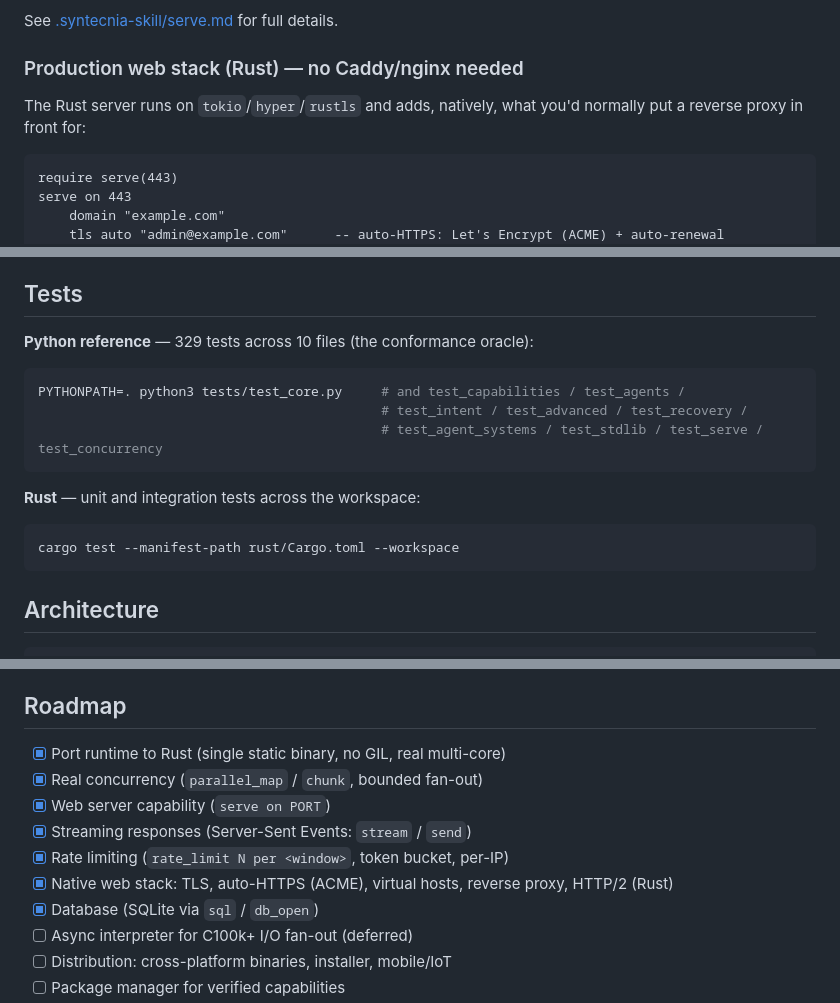
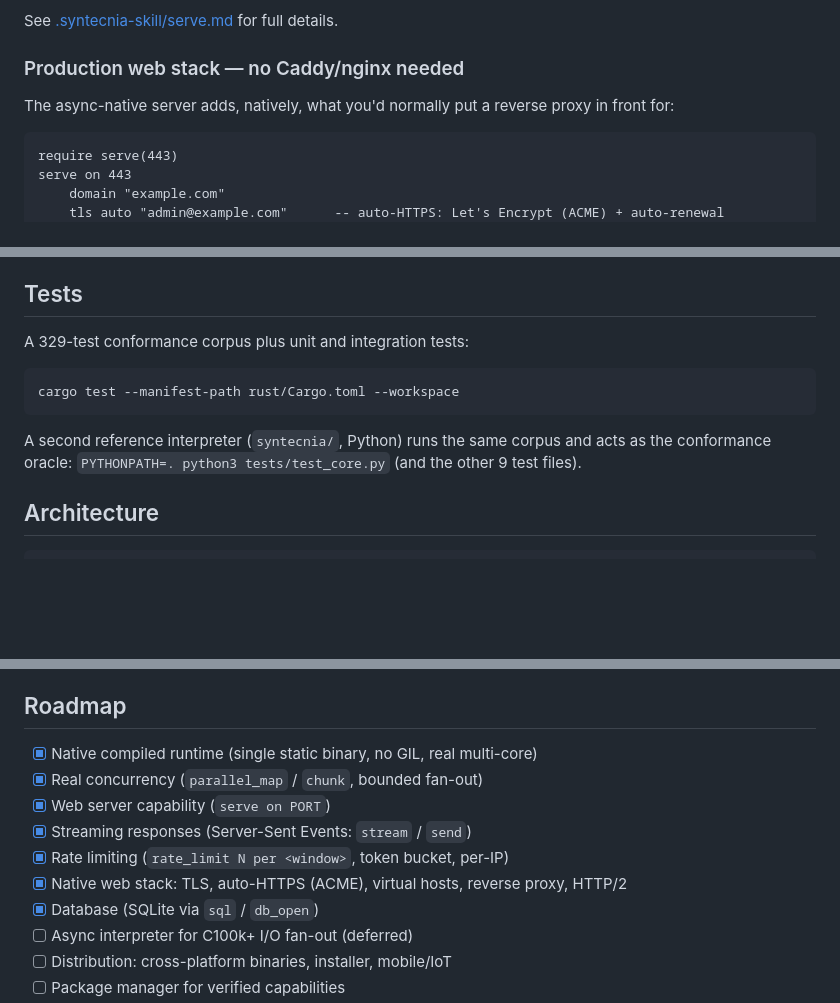
Before and after one commit to kitecosmic/Syntecnia, a Markdown page: README.md, 3 parts joined by grey strips. Rendered like a GitHub page; blank space fills up the shorter version.

````diff
--- a/README.md
+++ b/README.md
@@ -237,10 +224,9 @@ serve on 8080
 
 See [.syntecnia-skill/serve.md](.syntecnia-skill/serve.md) for full details.
 
-### Production web stack (Rust) — no Caddy/nginx needed
+### Production web stack — no Caddy/nginx needed
 
-The Rust server runs on `tokio`/`hyper`/`rustls` and adds, natively, what you'd normally
-put a reverse proxy in front for:
+The async-native server adds, natively, what you'd normally put a reverse proxy in front for:
 
 ```
 require serve(443)
@@ -456,19 +441,14 @@ Automatically generates edge-case tests from your types and task signatures:
 
 ## Tests
 
-**Python reference** — 329 tests across 10 files (the conformance oracle):
-
-```bash
-PYTHONPATH=. python3 tests/test_core.py     # and test_capabilities / test_agents /
-                                            # test_intent / test_advanced / test_recovery /
-                                            # test_agent_systems / test_stdlib / test_serve / test_concurrency
-```
-
-**Rust** — unit and integration tests across the workspace:
+A 329-test conformance corpus plus unit and integration tests:
 
 ```bash
 cargo test --manifest-path rust/Cargo.toml --workspace
 ```
+
+A second reference interpreter (`syntecnia/`, Python) runs the same corpus and acts as the
+conformance oracle: `PYTHONPATH=. python3 tests/test_core.py` (and the other 9 test files).
 
 ## Architecture
 
@@ -588,12 +568,12 @@ When Syntecnia connects to an LLM, responses are validated automatically:
 
 ## Roadmap
 
-- [x] Port runtime to Rust (single static binary, no GIL, real multi-core)
+- [x] Native compiled runtime (single static binary, no GIL, real multi-core)
 - [x] Real concurrency (`parallel_map` / `chunk`, bounded fan-out)
 - [x] Web server capability (`serve on PORT`)
 - [x] Streaming responses (Server-Sent Events: `stream` / `send`)
 - [x] Rate limiting (`rate_limit N per <window>`, token bucket, per-IP)
-- [x] Native web stack: TLS, auto-HTTPS (ACME), virtual hosts, reverse proxy, HTTP/2 (Rust)
+- [x] Native web stack: TLS, auto-HTTPS (ACME), virtual hosts, reverse proxy, HTTP/2
 - [x] Database (SQLite via `sql` / `db_open`)
 - [ ] Async interpreter for C100k+ I/O fan-out (deferred)
 - [ ] Distribution: cross-platform binaries, installer, mobile/IoT
````
Also changed, not shown: other parts of README.md (+35 -49 lines).
